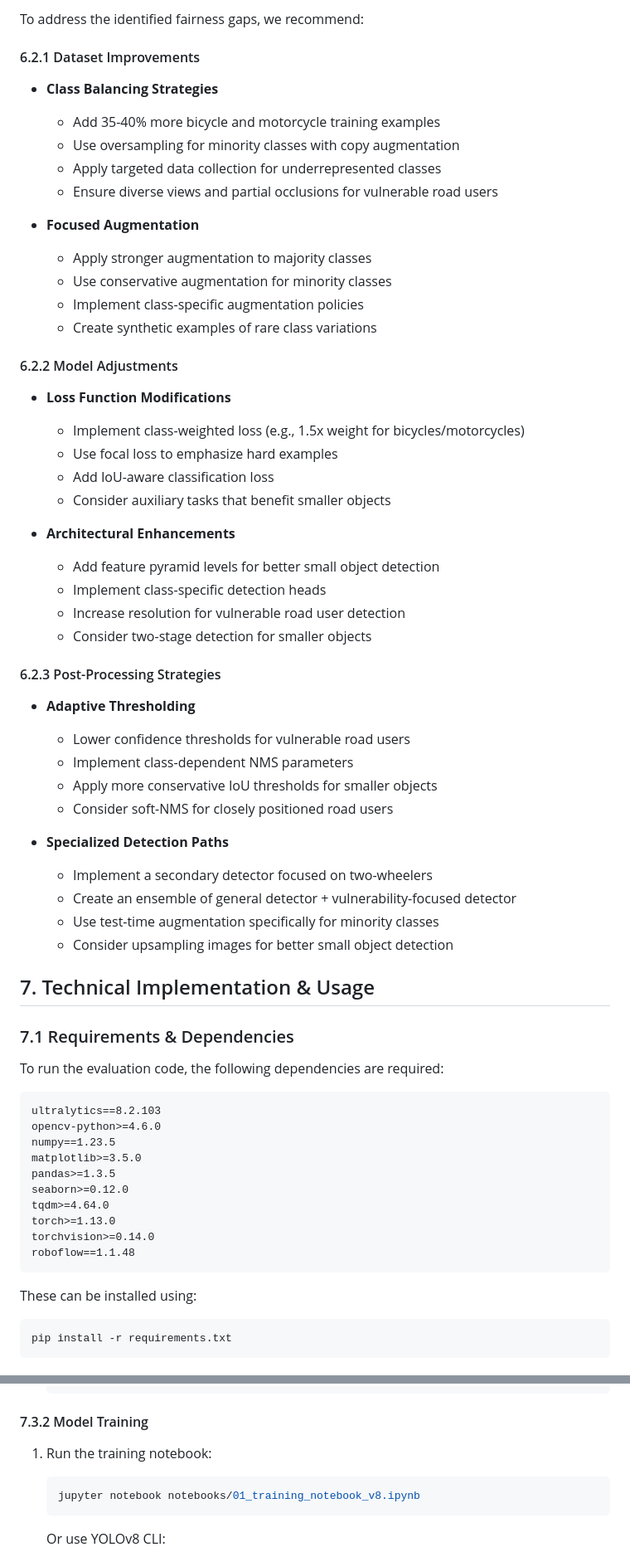
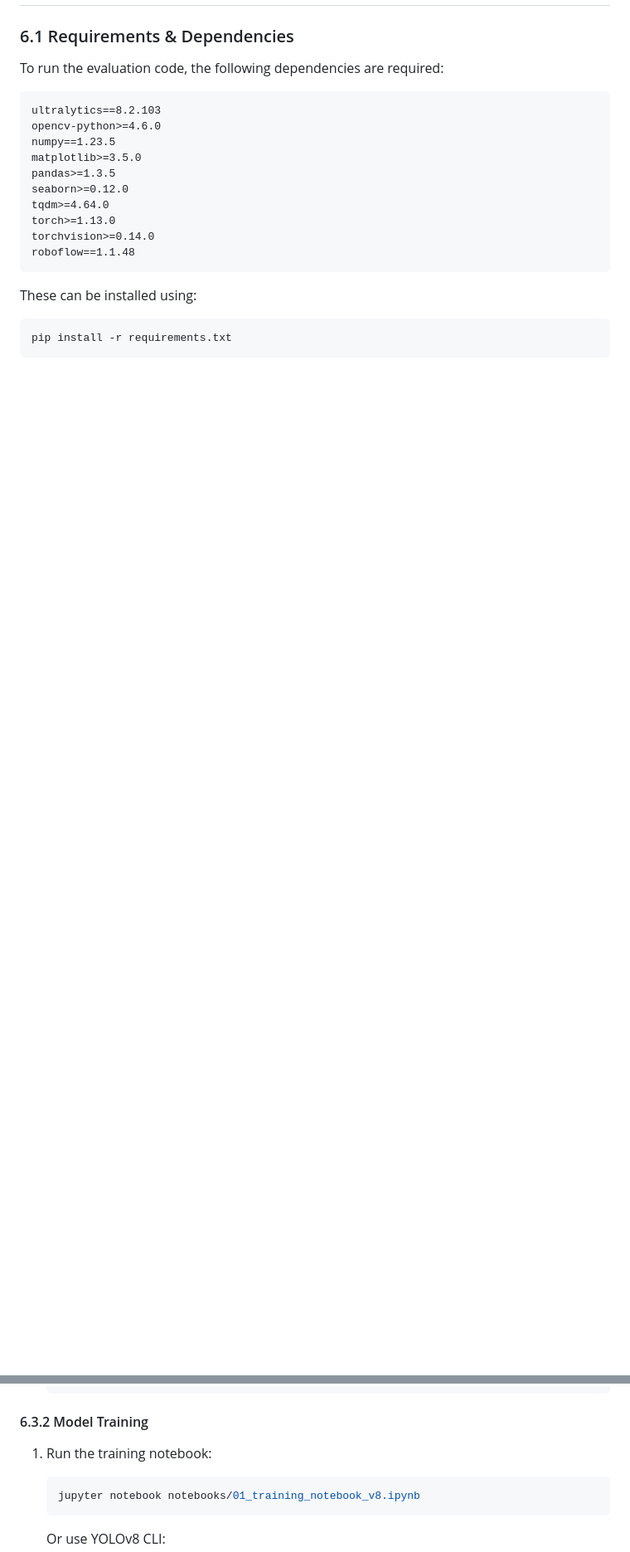
Before and after one commit to suma-vatturi/Trustness-Evaluation-Traffic-Management-System, a Markdown page: README.md, 2 parts joined by grey strips. Shown at 83% size. Rendered like a GitHub page; blank space fills up the shorter version.

````diff
--- a/README.md
+++ b/README.md
@@ -634,47 +575,4 @@ Based on our findings, we recommend the following approaches to enhance system r
-To address the identified fairness gaps, we recommend:
-
-#### 6.2.1 Dataset Improvements
-- **Class Balancing Strategies**
-  - Add 35-40% more bicycle and motorcycle training examples
-  - Use oversampling for minority classes with copy augmentation
-  - Apply targeted data collection for underrepresented classes
-  - Ensure diverse views and partial occlusions for vulnerable road users
-
-- **Focused Augmentation**
-  - Apply stronger augmentation to majority classes
-  - Use conservative augmentation for minority classes
-  - Implement class-specific augmentation policies
-  - Create synthetic examples of rare class variations
-
-#### 6.2.2 Model Adjustments
-- **Loss Function Modifications**
-  - Implement class-weighted loss (e.g., 1.5x weight for bicycles/motorcycles)
-  - Use focal loss to emphasize hard examples
-  - Add IoU-aware classification loss
-  - Consider auxiliary tasks that benefit smaller objects
-
-- **Architectural Enhancements**
-  - Add feature pyramid levels for better small object detection
-  - Implement class-specific detection heads
-  - Increase resolution for vulnerable road user detection
-  - Consider two-stage detection for smaller objects
-
-#### 6.2.3 Post-Processing Strategies
-- **Adaptive Thresholding**
-  - Lower confidence thresholds for vulnerable road users
-  - Implement class-dependent NMS parameters
-  - Apply more conservative IoU thresholds for smaller objects
-  - Consider soft-NMS for closely positioned road users
-
-- **Specialized Detection Paths**
-  - Implement a secondary detector focused on two-wheelers
-  - Create an ensemble of general detector + vulnerability-focused detector
-  - Use test-time augmentation specifically for minority classes
-  - Consider upsampling images for better small object detection
-
-## 7. Technical Implementation & Usage
-
-### 7.1 Requirements & Dependencies
+### 6.1 Requirements & Dependencies
 
 To run the evaluation code, the following dependencies are required:
 
@@ -769,7 +667,7 @@ Trustness-Evaluation-Traffic-Management-System/
    └── data.yaml
    ```
 
-#### 7.3.2 Model Training
+#### 6.3.2 Model Training
 1. Run the training notebook:
    ```bash
    jupyter notebook notebooks/01_training_notebook_v8.ipynb
````
Also changed, not shown: other parts of README.md (+47 -125 lines).
